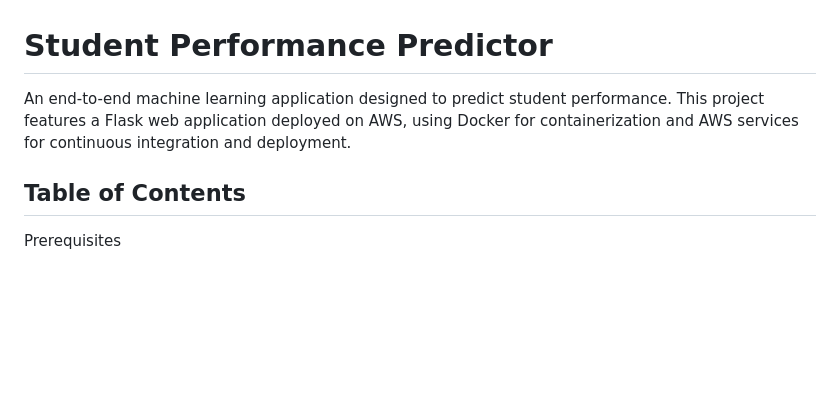
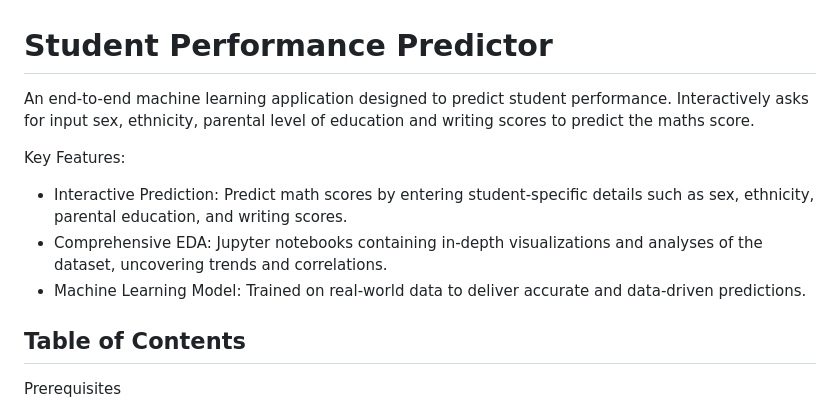
Before and after one commit to Karan-Karthik/Student_Performance_Analysis-Predictor, a Markdown page: README.md, the part around the change. Rendered like a GitHub page; blank space fills up the shorter version.

```diff
--- a/README.md
+++ b/README.md
@@ -1,7 +1,15 @@
 # Student Performance Predictor
 
 
-An end-to-end machine learning application designed to predict student performance. This project features a Flask web application deployed on AWS, using Docker for containerization and AWS services for continuous integration and deployment.
+An end-to-end machine learning application designed to predict student performance. Interactively asks for input sex, ethnicity, parental level of education and writing scores to predict the maths score.
+
+Key Features:
+
+- Interactive Prediction: Predict math scores by entering student-specific details such as sex, ethnicity, parental education, and writing scores.
+- Comprehensive EDA: Jupyter notebooks containing in-depth visualizations and analyses of the dataset, uncovering trends and correlations.
+- Machine Learning Model: Trained on real-world data to deliver accurate and data-driven predictions.
+
+
 
 ## Table of Contents
 
```
